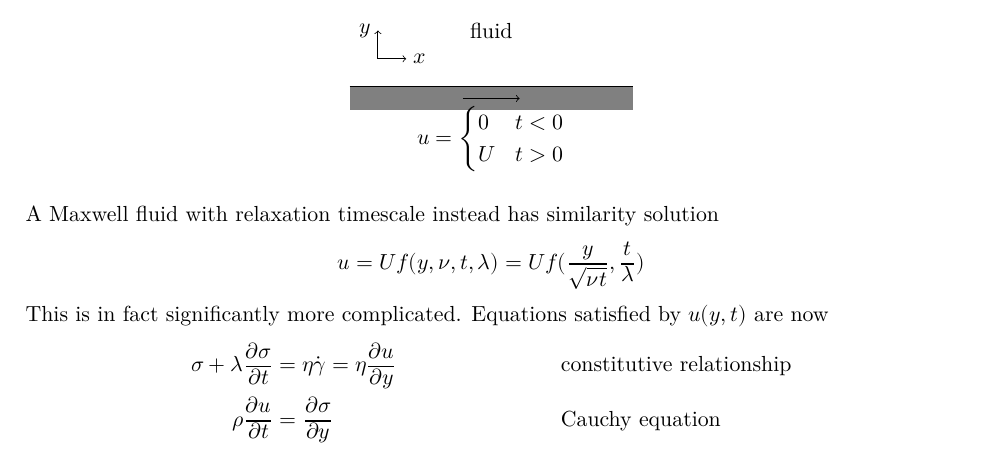
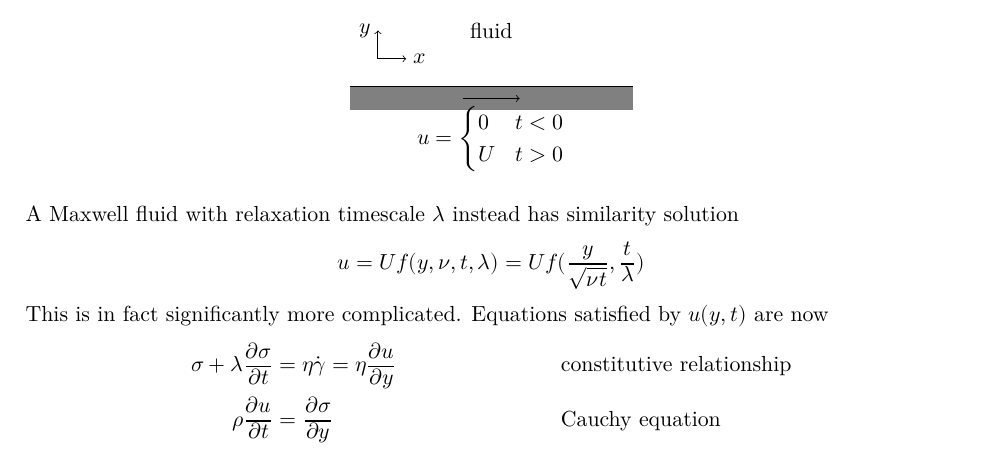
Before and after one commit to qntmCharles/notes_iii, a LaTeX document (nnfm/nnfm.tex): part of page 28 of 29, cut so that both start at the same text. Compiled offline with LuaLaTeX.

Commit message:
p28 clarification on relaxation timescsale

```diff
--- a/nnfm/nnfm.tex
+++ b/nnfm/nnfm.tex
@@ -1947,7 +1947,7 @@ Uf(\frac{y}{\sqrt{\nu t}})$. Thus the diffusion dynamics reach $y \sim
 	\end{tikzpicture}
 \end{center}
 
-A Maxwell fluid with relaxation timescale instead has similarity
+A Maxwell fluid with relaxation timescale $\lambda$ instead has similarity
 solution
 \begin{equation}
 	u = Uf(y,\nu,t,\lambda) = Uf(\frac{y}{\sqrt{\nu t}},\frac{t}{\lambda})
```
Also changed, not shown: nnfm/nnfm.pdf, 1 other file.
